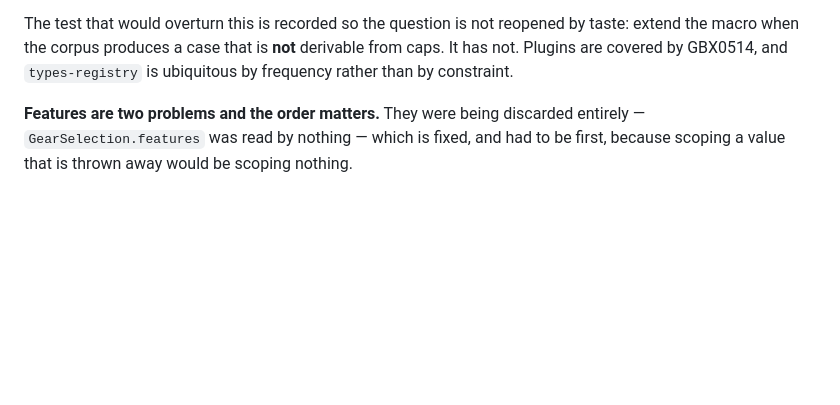
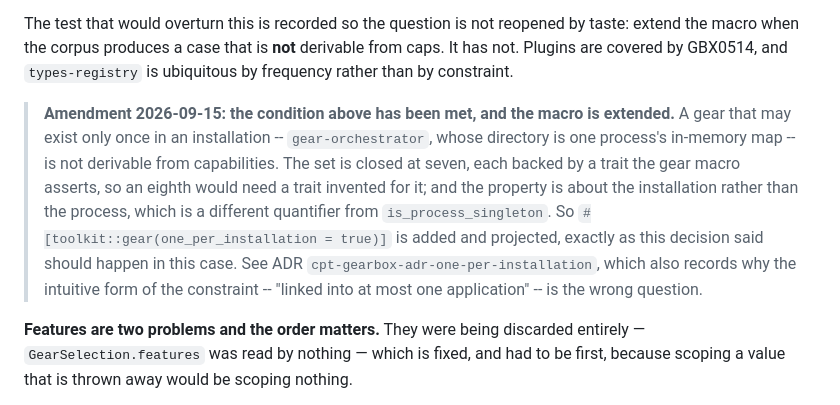
Before and after one commit to MikeFalcon77/gearbox, a Markdown page: docs/ADR/0016-cpt-gearbox-adr-installation-and-application.md, the part around the change. GitHub-like rendering; blank space fills up the shorter version.

```diff
--- a/docs/ADR/0016-cpt-gearbox-adr-installation-and-application.md
+++ b/docs/ADR/0016-cpt-gearbox-adr-installation-and-application.md
@@ -243,6 +243,19 @@ taste: extend the macro when the corpus produces a case that is **not**
 derivable from caps. It has not. Plugins are covered by GBX0514, and
 `types-registry` is ubiquitous by frequency rather than by constraint.
 
+> **Amendment 2026-09-15: the condition above has been met, and the macro is
+> extended.** A gear that may exist only once in an installation --
+> `gear-orchestrator`, whose directory is one process's in-memory map -- is not
+> derivable from capabilities. The set is closed at seven, each backed by a
+> trait the gear macro asserts, so an eighth would need a trait invented for it;
+> and the property is about the installation rather than the process, which is a
+> different quantifier from `is_process_singleton`. So
+> `#[toolkit::gear(one_per_installation = true)]` is added and projected, exactly
+> as this decision said should happen in this case. See ADR
+> `cpt-gearbox-adr-one-per-installation`, which also records why the intuitive
+> form of the constraint -- "linked into at most one application" -- is the wrong
+> question.
+
 **Features are two problems and the order matters.** They were being discarded
 entirely — `GearSelection.features` was read by nothing — which is fixed, and
 had to be first, because scoping a value that is thrown away would be scoping
```
Also changed, not shown: docs/ADR/0020-cpt-gearbox-adr-one-per-installation.md (added, +287 -0 lines).
